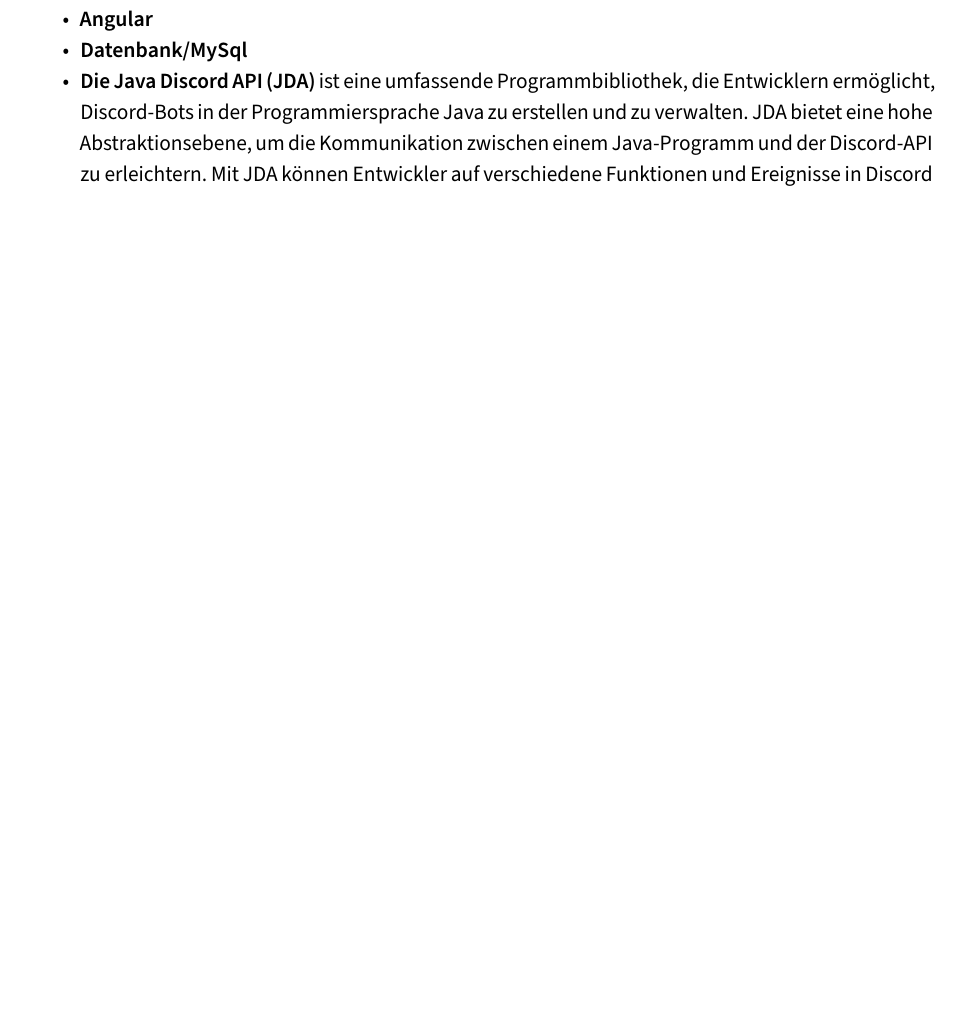
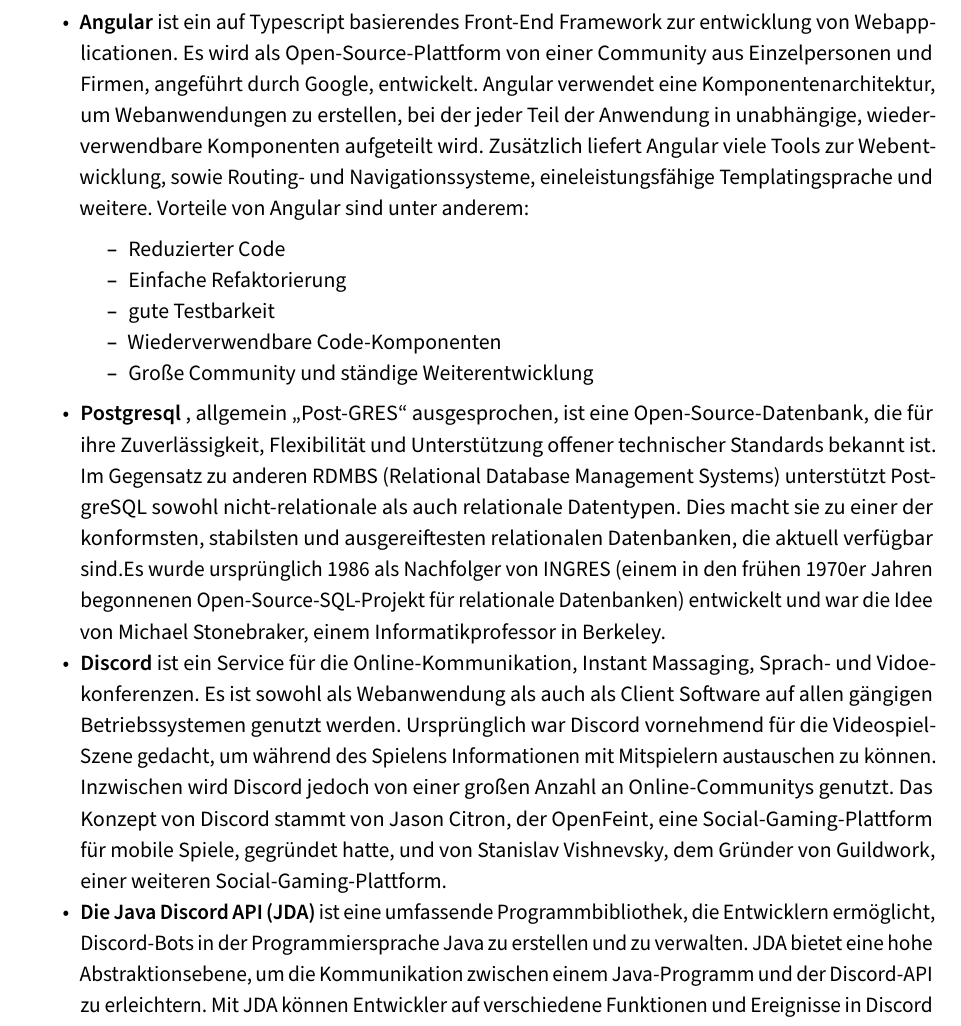
Before and after one commit to FA22B/bothq-docs, a LaTeX document (projektdokumentation.tex, which reads contents/003-projektvorbereitung.tex): part of page 11 of 21 before the commit and part of page 11 of 22 after it, cut at the place of the change, the shorter picture padded with empty space. Compiled offline with pdfLaTeX.

Commit message:
Added Content to Section 3

```diff
--- a/contents/003-projektvorbereitung.tex
+++ b/contents/003-projektvorbereitung.tex
@@ -38,8 +38,17 @@
      \item Cachingfähige Daten
      \item eine Einheitliche Schnitttstelle
  \end{itemize}
- \item \textbf{Angular}
- \item \textbf{Datenbank/MySql}
+ \item \textbf{Angular} ist ein auf Typescript basierendes Front-End Framework zur entwicklung von Webapplicationen. Es wird als Open-Source-Plattform von einer Community aus Einzelpersonen und Firmen, angeführt durch Google, entwickelt.
+ Angular verwendet eine Komponentenarchitektur, um Webanwendungen zu erstellen, bei der jeder Teil der Anwendung in unabhängige, wiederverwendbare Komponenten aufgeteilt wird. Zusätzlich liefert Angular viele Tools zur Webentwicklung, sowie Routing- und Navigationssysteme, eineleistungsfähige Templatingsprache und weitere. Vorteile von Angular sind unter anderem:
+ \begin{itemize}
+     \item Reduzierter Code
+     \item Einfache Refaktorierung
+     \item gute Testbarkeit
+     \item Wiederverwendbare Code-Komponenten
+     \item Große Community und ständige Weiterentwicklung
+ \end{itemize}
+ \item \textbf{Postgresql} , allgemein „Post-GRES“ ausgesprochen, ist eine Open-Source-Datenbank, die für ihre Zuverlässigkeit, Flexibilität und Unterstützung offener technischer Standards bekannt ist. Im Gegensatz zu anderen RDMBS (Relational Database Management Systems) unterstützt PostgreSQL sowohl nicht-relationale als auch relationale Datentypen. Dies macht sie zu einer der konformsten, stabilsten und ausgereiftesten relationalen Datenbanken, die aktuell verfügbar sind.Es wurde ursprünglich 1986 als Nachfolger von INGRES (einem in den frühen 1970er Jahren begonnenen Open-Source-SQL-Projekt für relationale Datenbanken) entwickelt und war die Idee von Michael Stonebraker, einem Informatikprofessor in Berkeley.
+ \item \textbf{Discord} ist ein Service für die Online-Kommunikation, Instant Massaging, Sprach- und Vidoekonferenzen. Es ist sowohl als Webanwendung als auch als Client Software auf allen gängigen Betriebssystemen genutzt werden. Ursprünglich war Discord vornehmend für die Videospiel-Szene gedacht, um während des Spielens Informationen mit Mitspielern austauschen zu können. Inzwischen wird Discord jedoch von einer großen Anzahl an Online-Communitys genutzt. Das Konzept von Discord stammt von Jason Citron, der OpenFeint, eine Social-Gaming-Plattform für mobile Spiele, gegründet hatte, und von Stanislav Vishnevsky, dem Gründer von Guildwork, einer weiteren Social-Gaming-Plattform.
  \item \textbf{Die Java Discord API (JDA)} ist eine umfassende Programmbibliothek, die Entwicklern ermöglicht, Discord-Bots in der Programmiersprache Java zu erstellen und zu verwalten. JDA bietet eine hohe Abstraktionsebene, um die Kommunikation zwischen einem Java-Programm und der Discord-API zu erleichtern. Mit JDA können Entwickler auf verschiedene Funktionen und Ereignisse in Discord zugreifen, wie das Empfangen und Senden von Nachrichten, das Verwalten von Servern, Kanälen und Benutzern sowie das Reagieren auf verschiedene Interaktionen innerhalb von Discord.
 
         Zu den Hauptfunktionen der JDA gehören:
```
